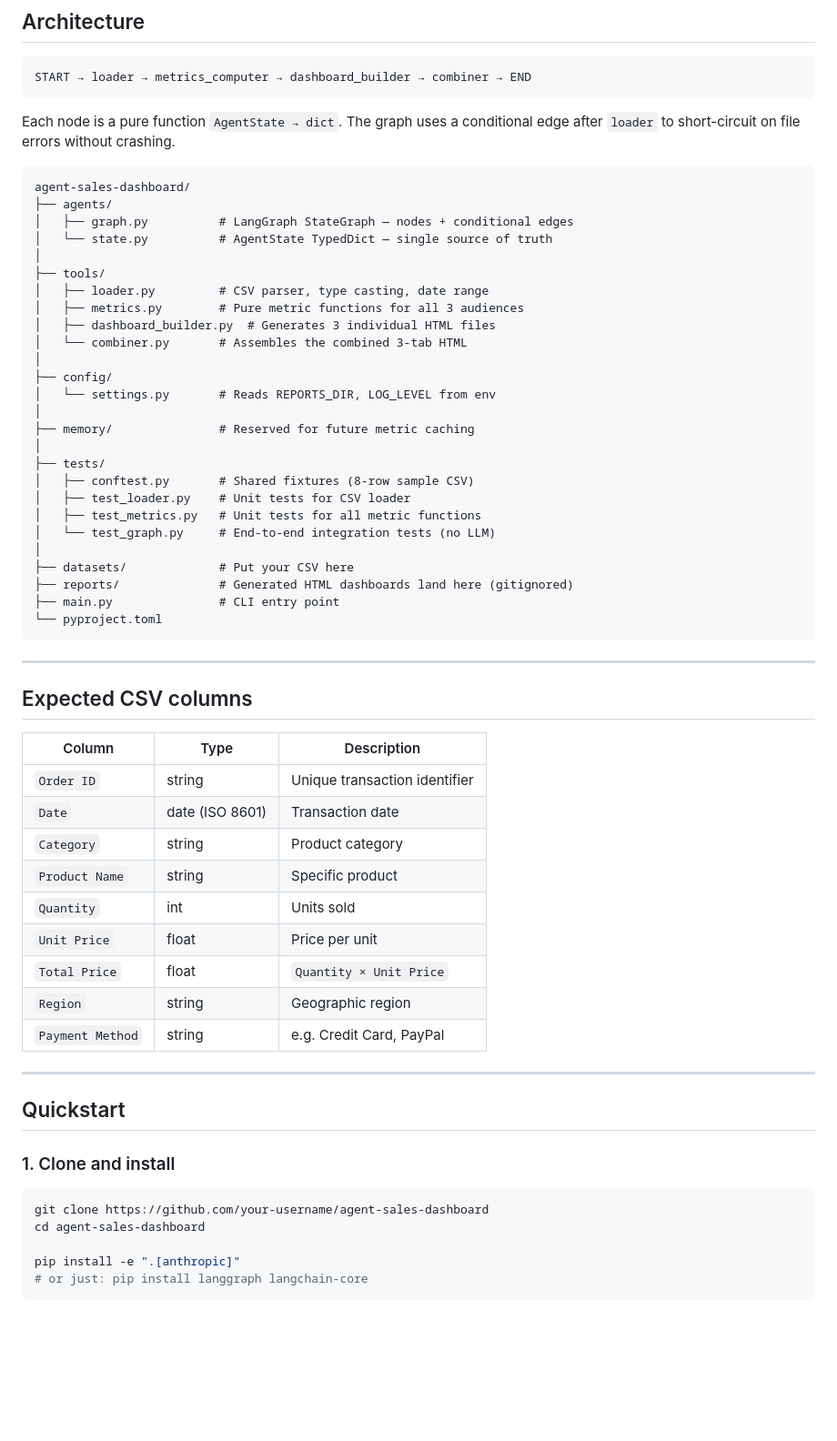
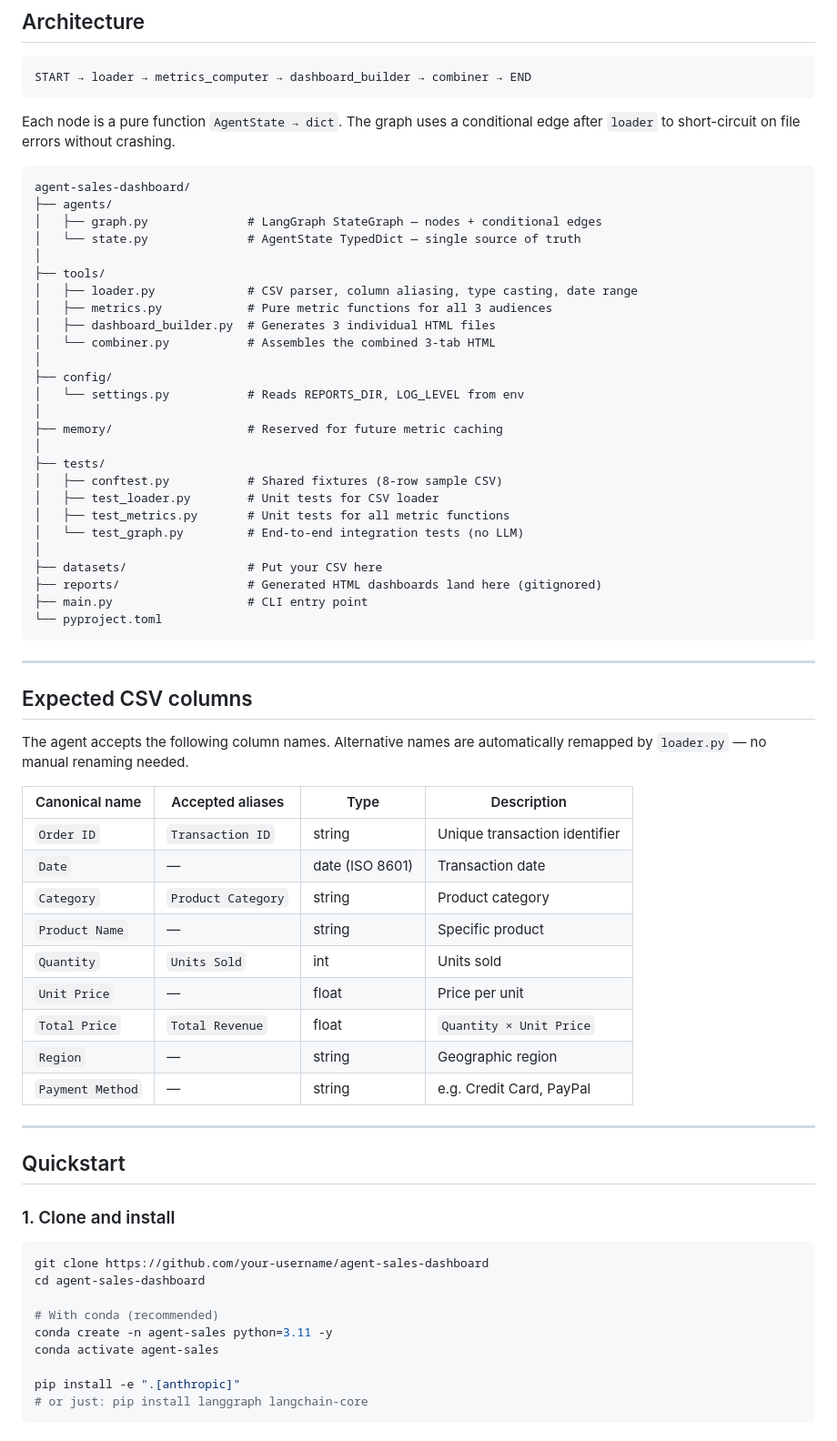
Before and after one commit to oksanaykh/agent-sales-dashboards, a Markdown page: README.md, the part around one of its changes. Shown at 91% size. Rendered like a GitHub page; blank space fills up the shorter version.

````diff
--- a/README.md
+++ b/README.md
@@ -37,29 +37,29 @@ after `loader` to short-circuit on file errors without crashing.
 ```
 agent-sales-dashboard/
 ├── agents/
-│   ├── graph.py          # LangGraph StateGraph — nodes + conditional edges
-│   └── state.py          # AgentState TypedDict — single source of truth
+│   ├── graph.py              # LangGraph StateGraph — nodes + conditional edges
+│   └── state.py              # AgentState TypedDict — single source of truth
 │
 ├── tools/
-│   ├── loader.py         # CSV parser, type casting, date range
-│   ├── metrics.py        # Pure metric functions for all 3 audiences
+│   ├── loader.py             # CSV parser, column aliasing, type casting, date range
+│   ├── metrics.py            # Pure metric functions for all 3 audiences
 │   ├── dashboard_builder.py  # Generates 3 individual HTML files
-│   └── combiner.py       # Assembles the combined 3-tab HTML
+│   └── combiner.py           # Assembles the combined 3-tab HTML
 │
 ├── config/
-│   └── settings.py       # Reads REPORTS_DIR, LOG_LEVEL from env
+│   └── settings.py           # Reads REPORTS_DIR, LOG_LEVEL from env
 │
-├── memory/               # Reserved for future metric caching
+├── memory/                   # Reserved for future metric caching
 │
 ├── tests/
-│   ├── conftest.py       # Shared fixtures (8-row sample CSV)
-│   ├── test_loader.py    # Unit tests for CSV loader
-│   ├── test_metrics.py   # Unit tests for all metric functions
-│   └── test_graph.py     # End-to-end integration tests (no LLM)
+│   ├── conftest.py           # Shared fixtures (8-row sample CSV)
+│   ├── test_loader.py        # Unit tests for CSV loader
+│   ├── test_metrics.py       # Unit tests for all metric functions
+│   └── test_graph.py         # End-to-end integration tests (no LLM)
 │
-├── datasets/             # Put your CSV here
-├── reports/              # Generated HTML dashboards land here (gitignored)
-├── main.py               # CLI entry point
+├── datasets/                 # Put your CSV here
+├── reports/                  # Generated HTML dashboards land here (gitignored)
+├── main.py                   # CLI entry point
 └── pyproject.toml
 ```
 
@@ -67,17 +67,20 @@ agent-sales-dashboard/
 
 ## Expected CSV columns
 
-| Column | Type | Description |
-|---|---|---|
-| `Order ID` | string | Unique transaction identifier |
-| `Date` | date (ISO 8601) | Transaction date |
-| `Category` | string | Product category |
-| `Product Name` | string | Specific product |
-| `Quantity` | int | Units sold |
-| `Unit Price` | float | Price per unit |
-| `Total Price` | float | `Quantity × Unit Price` |
-| `Region` | string | Geographic region |
-| `Payment Method` | string | e.g. Credit Card, PayPal |
+The agent accepts the following column names. Alternative names are automatically
+remapped by `loader.py` — no manual renaming needed.
+
+| Canonical name | Accepted aliases | Type | Description |
+|---|---|---|---|
+| `Order ID` | `Transaction ID` | string | Unique transaction identifier |
+| `Date` | — | date (ISO 8601) | Transaction date |
+| `Category` | `Product Category` | string | Product category |
+| `Product Name` | — | string | Specific product |
+| `Quantity` | `Units Sold` | int | Units sold |
+| `Unit Price` | — | float | Price per unit |
+| `Total Price` | `Total Revenue` | float | `Quantity × Unit Price` |
+| `Region` | — | string | Geographic region |
+| `Payment Method` | — | string | e.g. Credit Card, PayPal |
 
 ---
 
@@ -88,6 +91,10 @@ agent-sales-dashboard/
 ```bash
 git clone https://github.com/your-username/agent-sales-dashboard
 cd agent-sales-dashboard
+
+# With conda (recommended)
+conda create -n agent-sales python=3.11 -y
+conda activate agent-sales
 
 pip install -e ".[anthropic]"
 # or just: pip install langgraph langchain-core
````
Also changed, not shown: other parts of README.md (+18 -18 lines).
